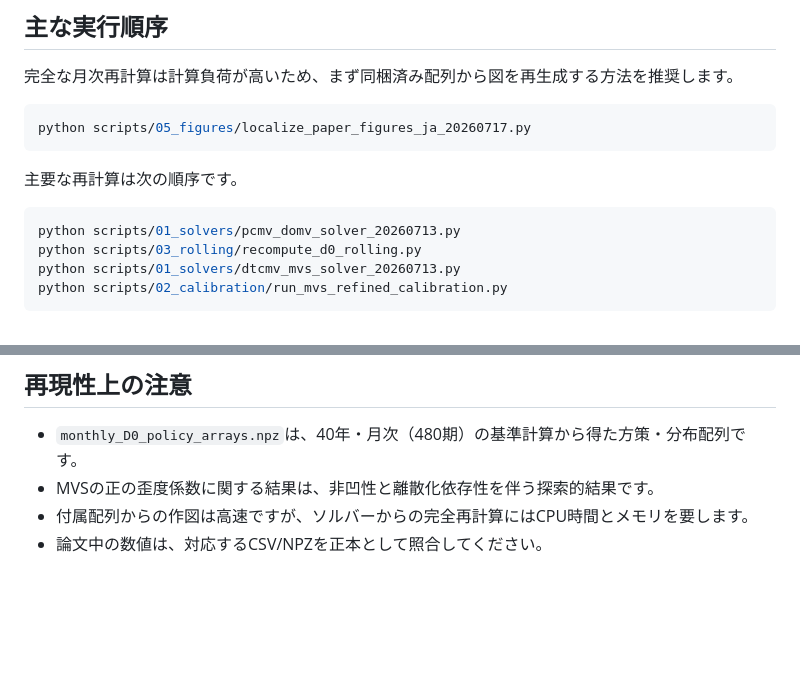
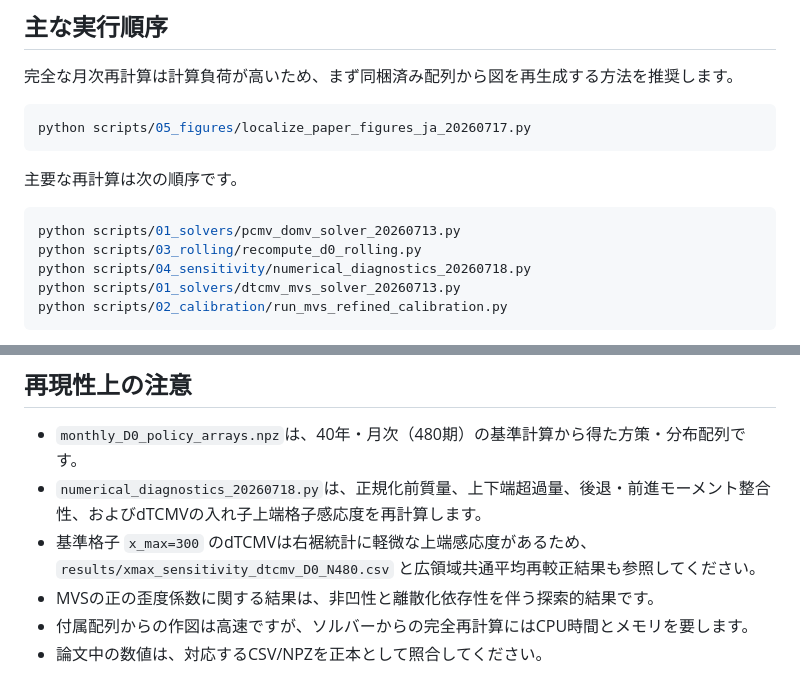
Before and after one commit to yoshi123027-del/dc-glidepath-ica2026, a Markdown page: README.md, 2 parts joined by grey strips. Rendered like a GitHub page; blank space fills up the shorter version.

Commit message:
Document numerical diagnostics in README.md

````diff
--- a/README.md
+++ b/README.md
@@ -45,6 +45,7 @@ python scripts/05_figures/localize_paper_figures_ja_20260717.py
 ```bash
 python scripts/01_solvers/pcmv_domv_solver_20260713.py
 python scripts/03_rolling/recompute_d0_rolling.py
+python scripts/04_sensitivity/numerical_diagnostics_20260718.py
 python scripts/01_solvers/dtcmv_mvs_solver_20260713.py
 python scripts/02_calibration/run_mvs_refined_calibration.py
 ```
@@ -70,6 +71,8 @@ python scripts/02_calibration/run_mvs_refined_calibration.py
 ## 再現性上の注意
 
 - `monthly_D0_policy_arrays.npz`は、40年・月次（480期）の基準計算から得た方策・分布配列です。
+- `numerical_diagnostics_20260718.py`は、正規化前質量、上下端超過量、後退・前進モーメント整合性、およびdTCMVの入れ子上端格子感応度を再計算します。
+- 基準格子 `x_max=300` のdTCMVは右裾統計に軽微な上端感応度があるため、`results/xmax_sensitivity_dtcmv_D0_N480.csv` と広領域共通平均再較正結果も参照してください。
 - MVSの正の歪度係数に関する結果は、非凹性と離散化依存性を伴う探索的結果です。
 - 付属配列からの作図は高速ですが、ソルバーからの完全再計算にはCPU時間とメモリを要します。
 - 論文中の数値は、対応するCSV/NPZを正本として照合してください。
````
